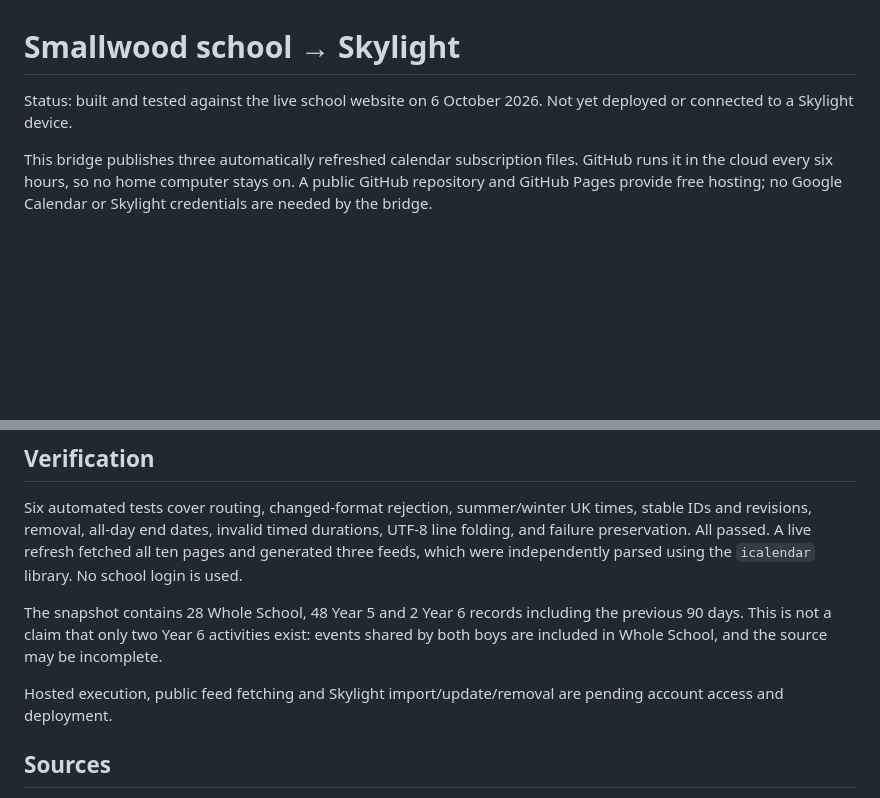
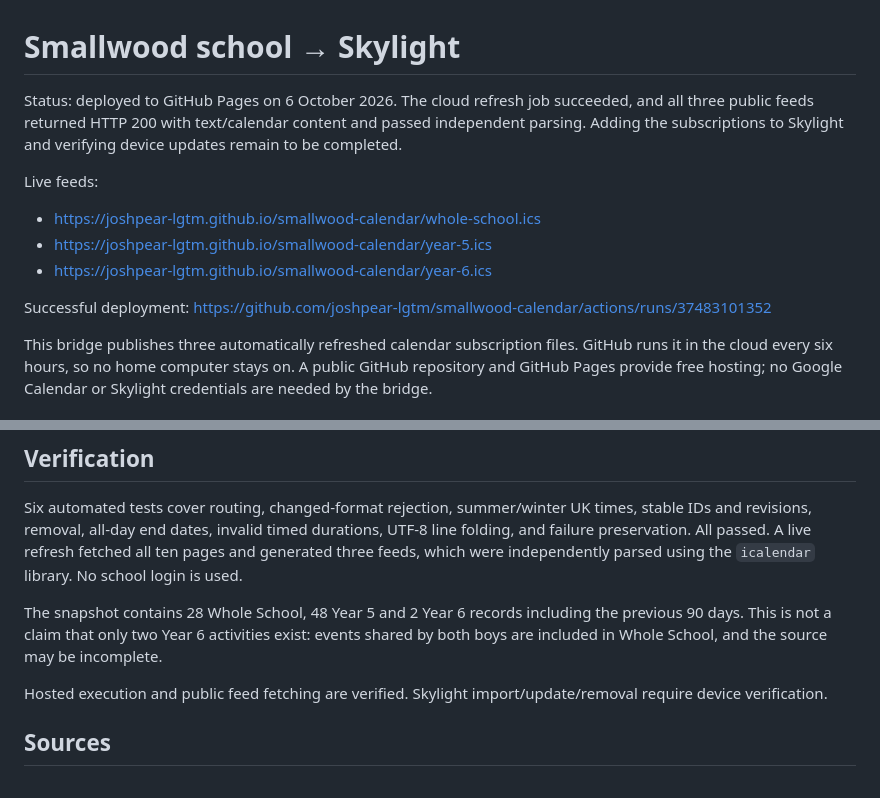
Before and after one commit to joshpear-lgtm/smallwood-calendar, a Markdown page: README.md, 2 parts joined by grey strips. GitHub-like rendering; blank space fills up the shorter version.

Commit message:
Document verified hosting and live Skylight subscription URLs

```diff
--- a/README.md
+++ b/README.md
@@ -1,6 +1,13 @@
 # Smallwood school → Skylight
 
-Status: built and tested against the live school website on 6 October 2026. Not yet deployed or connected to a Skylight device.
+Status: deployed to GitHub Pages on 6 October 2026. The cloud refresh job succeeded, and all three public feeds returned HTTP 200 with text/calendar content and passed independent parsing. Adding the subscriptions to Skylight and verifying device updates remain to be completed.
+
+Live feeds:
+- https://joshpear-lgtm.github.io/smallwood-calendar/whole-school.ics
+- https://joshpear-lgtm.github.io/smallwood-calendar/year-5.ics
+- https://joshpear-lgtm.github.io/smallwood-calendar/year-6.ics
+
+Successful deployment: https://github.com/joshpear-lgtm/smallwood-calendar/actions/runs/37483101352
 
 This bridge publishes three automatically refreshed calendar subscription files. GitHub runs it in the cloud every six hours, so no home computer stays on. A public GitHub repository and GitHub Pages provide free hosting; no Google Calendar or Skylight credentials are needed by the bridge.
 
@@ -45,7 +52,7 @@ Six automated tests cover routing, changed-format rejection, summer/winter UK ti
 
 The snapshot contains 28 Whole School, 48 Year 5 and 2 Year 6 records including the previous 90 days. This is not a claim that only two Year 6 activities exist: events shared by both boys are included in Whole School, and the source may be incomplete.
 
-Hosted execution, public feed fetching and Skylight import/update/removal are pending account access and deployment.
+Hosted execution and public feed fetching are verified. Skylight import/update/removal require device verification.
 
 ## Sources
 
```
